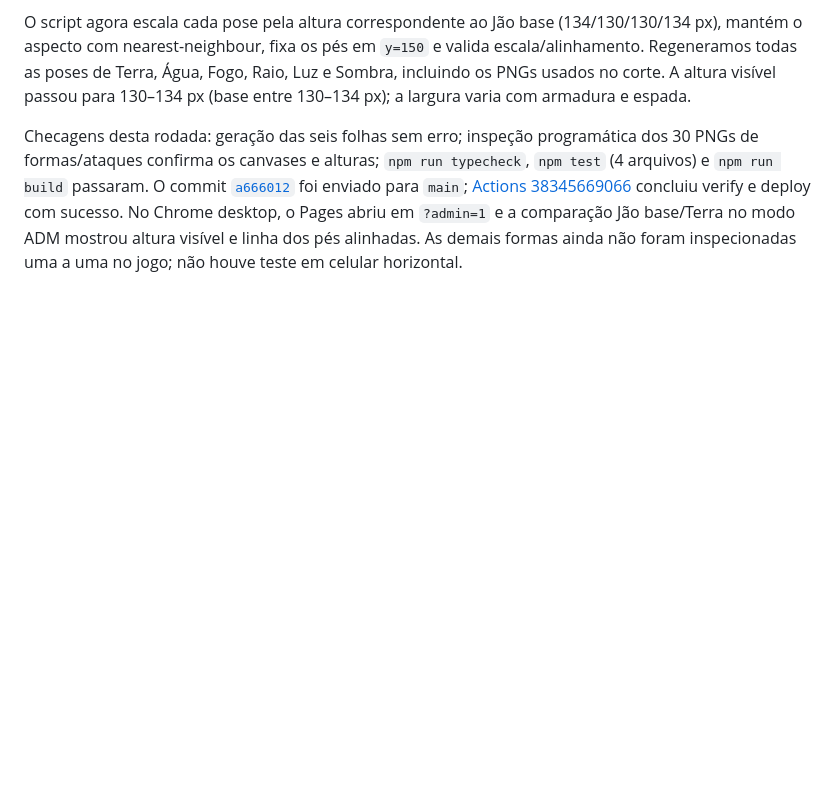
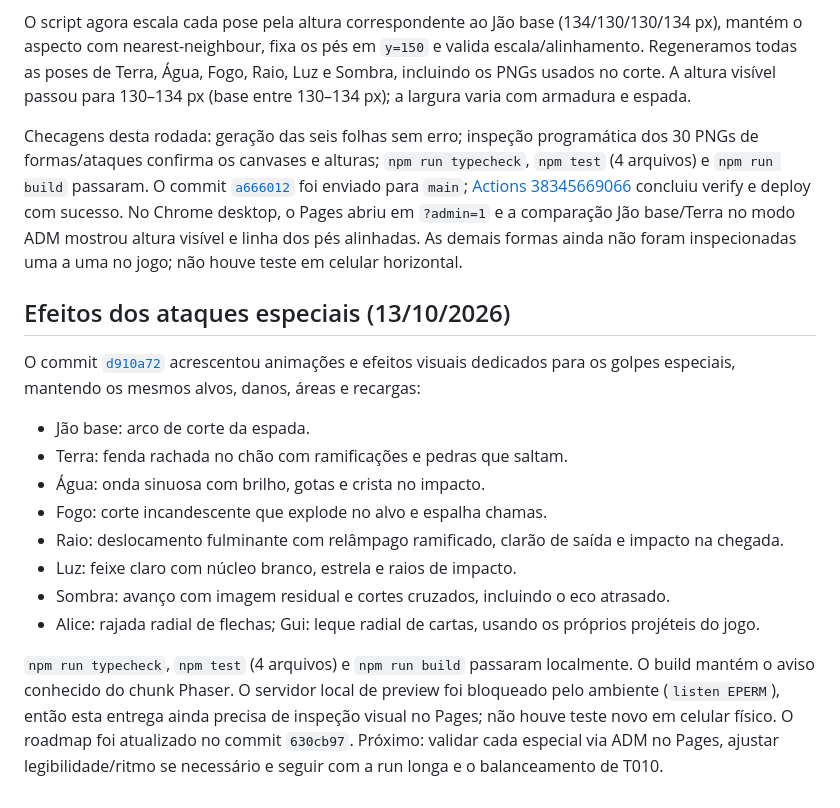
Before and after one commit to JaoDaJunq/Junq_SoulKnight, a Markdown page: docs/HANDOFF.md, the part around the change. Drawn GitHub-style; blank space fills up the shorter version.

Commit message:
Document special attack visual effects

```diff
--- a/docs/HANDOFF.md
+++ b/docs/HANDOFF.md
@@ -99,3 +99,19 @@ O MVP enviou duas capturas comparando o Jão base e Terra. A causa era o pipelin
 O script agora escala cada pose pela altura correspondente ao Jão base (134/130/130/134 px), mantém o aspecto com nearest-neighbour, fixa os pés em `y=150` e valida escala/alinhamento. Regeneramos todas as poses de Terra, Água, Fogo, Raio, Luz e Sombra, incluindo os PNGs usados no corte. A altura visível passou para 130–134 px (base entre 130–134 px); a largura varia com armadura e espada.
 
 Checagens desta rodada: geração das seis folhas sem erro; inspeção programática dos 30 PNGs de formas/ataques confirma os canvases e alturas; `npm run typecheck`, `npm test` (4 arquivos) e `npm run build` passaram. O commit [`a666012`](https://github.com/JaoDaJunq/Junq_SoulKnight/commit/a6660122837f470a684aaa3459e9806102efe6fa) foi enviado para `main`; [Actions 38345669066](https://github.com/JaoDaJunq/Junq_SoulKnight/actions/runs/38345669066) concluiu verify e deploy com sucesso. No Chrome desktop, o Pages abriu em `?admin=1` e a comparação Jão base/Terra no modo ADM mostrou altura visível e linha dos pés alinhadas. As demais formas ainda não foram inspecionadas uma a uma no jogo; não houve teste em celular horizontal.
+
+
+## Efeitos dos ataques especiais (13/10/2026)
+
+O commit [`d910a72`](https://github.com/JaoDaJunq/Junq_SoulKnight/commit/d910a725621584117c08a42e14126bd0a8d810da) acrescentou animações e efeitos visuais dedicados para os golpes especiais, mantendo os mesmos alvos, danos, áreas e recargas:
+
+- Jão base: arco de corte da espada.
+- Terra: fenda rachada no chão com ramificações e pedras que saltam.
+- Água: onda sinuosa com brilho, gotas e crista no impacto.
+- Fogo: corte incandescente que explode no alvo e espalha chamas.
+- Raio: deslocamento fulminante com relâmpago ramificado, clarão de saída e impacto na chegada.
+- Luz: feixe claro com núcleo branco, estrela e raios de impacto.
+- Sombra: avanço com imagem residual e cortes cruzados, incluindo o eco atrasado.
+- Alice: rajada radial de flechas; Gui: leque radial de cartas, usando os próprios projéteis do jogo.
+
+`npm run typecheck`, `npm test` (4 arquivos) e `npm run build` passaram localmente. O build mantém o aviso conhecido do chunk Phaser. O servidor local de preview foi bloqueado pelo ambiente (`listen EPERM`), então esta entrega ainda precisa de inspeção visual no Pages; não houve teste novo em celular físico. O roadmap foi atualizado no commit `630cb97`. Próximo: validar cada especial via ADM no Pages, ajustar legibilidade/ritmo se necessário e seguir com a run longa e o balanceamento de T010.
```
